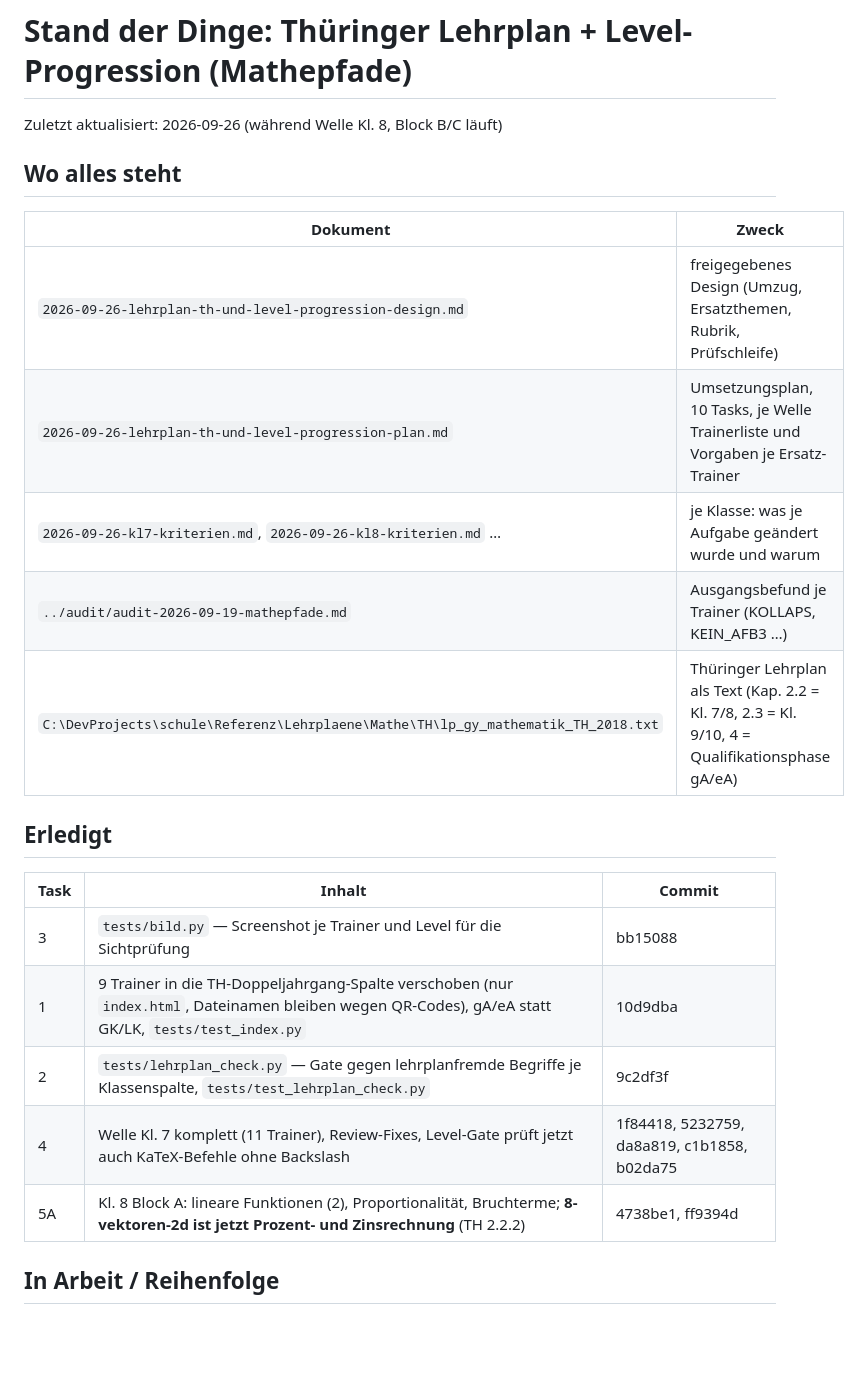
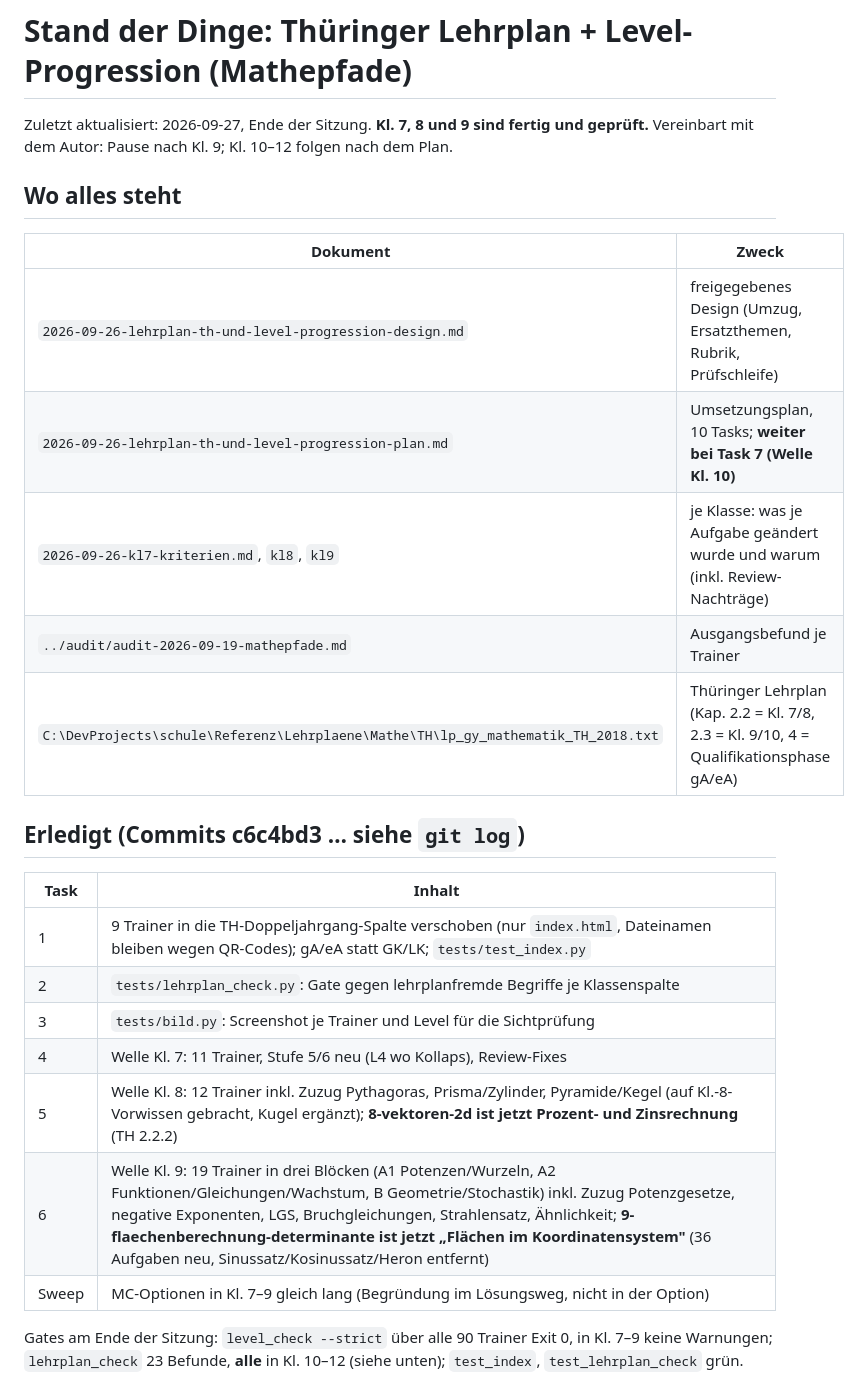
Before and after one commit to Nachbar-blip/Mathepfade, a Markdown page: docs/plans/2026-09-26-STAND.md, the part around one of its changes. Drawn GitHub-style; blank space fills up the shorter version.

```diff
--- a/docs/plans/2026-09-26-STAND.md
+++ b/docs/plans/2026-09-26-STAND.md
@@ -1,26 +1,29 @@
 # Stand der Dinge: Thüringer Lehrplan + Level-Progression (Mathepfade)
 
-Zuletzt aktualisiert: 2026-09-26 (während Welle Kl. 8, Block B/C läuft)
+Zuletzt aktualisiert: 2026-09-27, Ende der Sitzung. **Kl. 7, 8 und 9 sind fertig und geprüft.**
+Vereinbart mit dem Autor: Pause nach Kl. 9; Kl. 10–12 folgen nach dem Plan.
 
 ## Wo alles steht
 
 | Dokument | Zweck |
 |---|---|
 | `2026-09-26-lehrplan-th-und-level-progression-design.md` | freigegebenes Design (Umzug, Ersatzthemen, Rubrik, Prüfschleife) |
-| `2026-09-26-lehrplan-th-und-level-progression-plan.md` | Umsetzungsplan, 10 Tasks, je Welle Trainerliste und Vorgaben je Ersatz-Trainer |
-| `2026-09-26-kl7-kriterien.md`, `2026-09-26-kl8-kriterien.md` … | je Klasse: was je Aufgabe geändert wurde und warum |
-| `../audit/audit-2026-09-19-mathepfade.md` | Ausgangsbefund je Trainer (KOLLAPS, KEIN_AFB3 …) |
-| `C:\DevProjects\schule\Referenz\Lehrplaene\Mathe\TH\lp_gy_mathematik_TH_2018.txt` | Thüringer Lehrplan als Text (Kap. 2.2 = Kl. 7/8, 2.3 = Kl. 9/10, 4 = Qualifikationsphase gA/eA) |
+| `2026-09-26-lehrplan-th-und-level-progression-plan.md` | Umsetzungsplan, 10 Tasks; **weiter bei Task 7 (Welle Kl. 10)** |
+| `2026-09-26-kl7-kriterien.md`, `kl8`, `kl9` | je Klasse: was je Aufgabe geändert wurde und warum (inkl. Review-Nachträge) |
+| `../audit/audit-2026-09-19-mathepfade.md` | Ausgangsbefund je Trainer |
+| `C:\DevProjects\schule\Referenz\Lehrplaene\Mathe\TH\lp_gy_mathematik_TH_2018.txt` | Thüringer Lehrplan (Kap. 2.2 = Kl. 7/8, 2.3 = Kl. 9/10, 4 = Qualifikationsphase gA/eA) |
 
-## Erledigt
+## Erledigt (Commits c6c4bd3 … siehe `git log`)
 
-| Task | Inhalt | Commit |
-|---|---|---|
-| 3 | `tests/bild.py` — Screenshot je Trainer und Level für die Sichtprüfung | bb15088 |
-| 1 | 9 Trainer in die TH-Doppeljahrgang-Spalte verschoben (nur `index.html`, Dateinamen bleiben wegen QR-Codes), gA/eA statt GK/LK, `tests/test_index.py` | 10d9dba |
-| 2 | `tests/lehrplan_check.py` — Gate gegen lehrplanfremde Begriffe je Klassenspalte, `tests/test_lehrplan_check.py` | 9c2df3f |
-| 4 | Welle Kl. 7 komplett (11 Trainer), Review-Fixes, Level-Gate prüft jetzt auch KaTeX-Befehle ohne Backslash | 1f84418, 5232759, da8a819, c1b1858, b02da75 |
-| 5A | Kl. 8 Block A: lineare Funktionen (2), Proportionalität, Bruchterme; **8-vektoren-2d ist jetzt Prozent- und Zinsrechnung** (TH 2.2.2) | 4738be1, ff9394d |
+| Task | Inhalt |
+|---|---|
+| 1 | 9 Trainer in die TH-Doppeljahrgang-Spalte verschoben (nur `index.html`, Dateinamen bleiben wegen QR-Codes); gA/eA statt GK/LK; `tests/test_index.py` |
+| 2 | `tests/lehrplan_check.py`: Gate gegen lehrplanfremde Begriffe je Klassenspalte |
+| 3 | `tests/bild.py`: Screenshot je Trainer und Level für die Sichtprüfung |
+| 4 | Welle Kl. 7: 11 Trainer, Stufe 5/6 neu (L4 wo Kollaps), Review-Fixes |
+| 5 | Welle Kl. 8: 12 Trainer inkl. Zuzug Pythagoras, Prisma/Zylinder, Pyramide/Kegel (auf Kl.-8-Vorwissen gebracht, Kugel ergänzt); **8-vektoren-2d ist jetzt Prozent- und Zinsrechnung** (TH 2.2.2) |
+| 6 | Welle Kl. 9: 19 Trainer in drei Blöcken (A1 Potenzen/Wurzeln, A2 Funktionen/Gleichungen/Wachstum, B Geometrie/Stochastik) inkl. Zuzug Potenzgesetze, negative Exponenten, LGS, Bruchgleichungen, Strahlensatz, Ähnlichkeit; **9-flaechenberechnung-determinante ist jetzt „Flächen im Koordinatensystem"** (36 Aufgaben neu, Sinussatz/Kosinussatz/Heron entfernt) |
+| Sweep | MC-Optionen in Kl. 7–9 gleich lang (Begründung im Lösungsweg, nicht in der Option) |
 
-## In Arbeit / Reihenfolge
+Gates am Ende der Sitzung: `level_check --strict` über alle 90 Trainer Exit 0, in Kl. 7–9 keine Warnungen; `lehrplan_check` 23 Befunde, **alle** in Kl. 10–12 (siehe unten); `test_index`, `test_lehrplan_check` grün.
 
```
Also changed, not shown: other parts of docs/plans/2026-09-26-STAND.md (+23 -18 lines).
